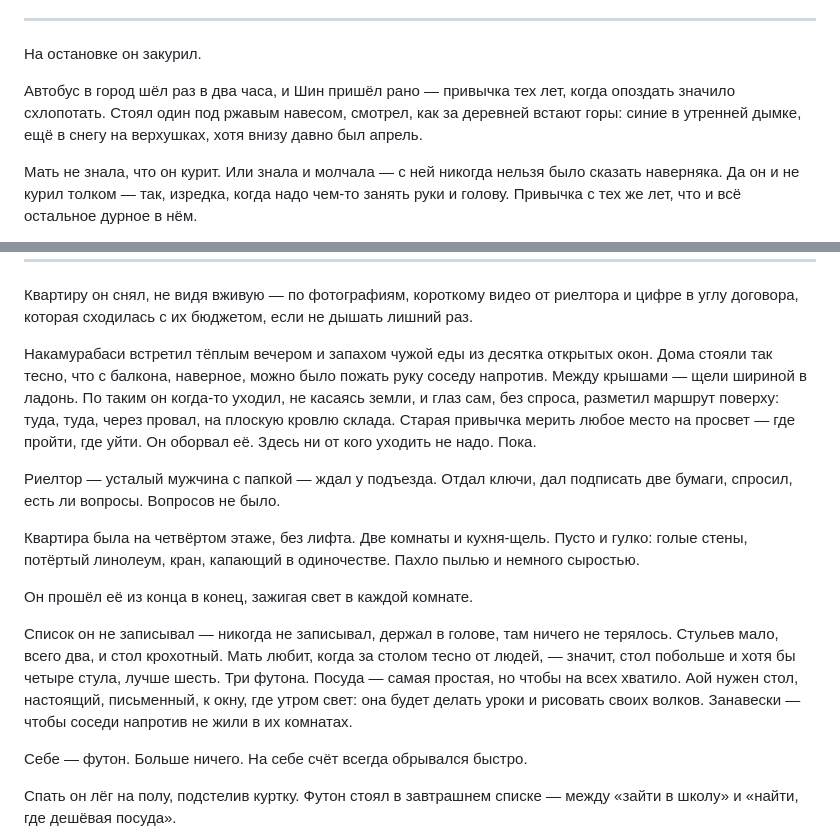
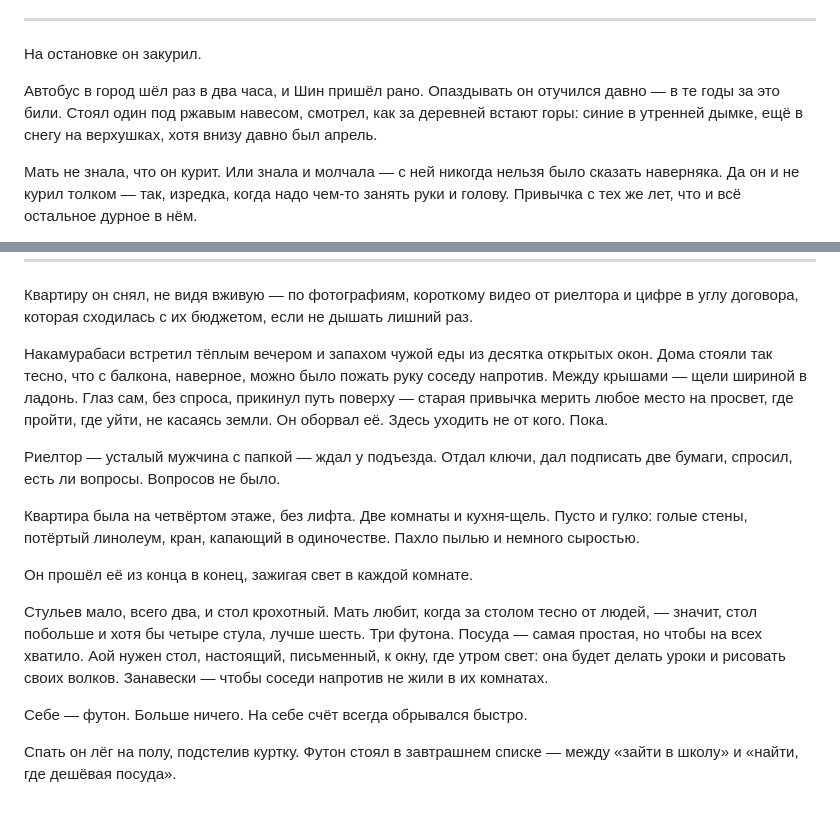
Before and after one commit to yernurby/Okami_Shin_Project, a Markdown page: chapters/full/chapter-1-full.md, 2 parts joined by grey strips. Rendered like a GitHub page; blank space fills up the shorter version.

Commit message:
Правки Главы 1: убрать оправдывающую строку, ужать описания
- Убрана строка про «список в голове» (читалась как оправдание).
- Ужат паркур-посев с крышами (было слишком детально).
- Переформулирован повтор «привычка тех лет».

Co-Authored-By: Claude Opus 4.8 <noreply@anthropic.com>

```diff
--- a/chapters/full/chapter-1-full.md
+++ b/chapters/full/chapter-1-full.md
@@ -66,7 +66,7 @@
 
 На остановке он закурил.
 
-Автобус в город шёл раз в два часа, и Шин пришёл рано — привычка тех лет, когда опоздать значило схлопотать. Стоял один под ржавым навесом, смотрел, как за деревней встают горы: синие в утренней дымке, ещё в снегу на верхушках, хотя внизу давно был апрель.
+Автобус в город шёл раз в два часа, и Шин пришёл рано. Опаздывать он отучился давно — в те годы за это били. Стоял один под ржавым навесом, смотрел, как за деревней встают горы: синие в утренней дымке, ещё в снегу на верхушках, хотя внизу давно был апрель.
 
 Мать не знала, что он курит. Или знала и молчала — с ней никогда нельзя было сказать наверняка. Да он и не курил толком — так, изредка, когда надо чем-то занять руки и голову. Привычка с тех же лет, что и всё остальное дурное в нём.
 
@@ -96,7 +96,7 @@
 
 Квартиру он снял, не видя вживую — по фотографиям, короткому видео от риелтора и цифре в углу договора, которая сходилась с их бюджетом, если не дышать лишний раз.
 
-Накамурабаси встретил тёплым вечером и запахом чужой еды из десятка открытых окон. Дома стояли так тесно, что с балкона, наверное, можно было пожать руку соседу напротив. Между крышами — щели шириной в ладонь. По таким он когда-то уходил, не касаясь земли, и глаз сам, без спроса, разметил маршрут поверху: туда, туда, через провал, на плоскую кровлю склада. Старая привычка мерить любое место на просвет — где пройти, где уйти. Он оборвал её. Здесь ни от кого уходить не надо. Пока.
+Накамурабаси встретил тёплым вечером и запахом чужой еды из десятка открытых окон. Дома стояли так тесно, что с балкона, наверное, можно было пожать руку соседу напротив. Между крышами — щели шириной в ладонь. Глаз сам, без спроса, прикинул путь поверху — старая привычка мерить любое место на просвет, где пройти, где уйти, не касаясь земли. Он оборвал её. Здесь уходить не от кого. Пока.
 
 Риелтор — усталый мужчина с папкой — ждал у подъезда. Отдал ключи, дал подписать две бумаги, спросил, есть ли вопросы. Вопросов не было.
 
@@ -104,7 +104,7 @@
 
 Он прошёл её из конца в конец, зажигая свет в каждой комнате.
 
-Список он не записывал — никогда не записывал, держал в голове, там ничего не терялось. Стульев мало, всего два, и стол крохотный. Мать любит, когда за столом тесно от людей, — значит, стол побольше и хотя бы четыре стула, лучше шесть. Три футона. Посуда — самая простая, но чтобы на всех хватило. Аой нужен стол, настоящий, письменный, к окну, где утром свет: она будет делать уроки и рисовать своих волков. Занавески — чтобы соседи напротив не жили в их комнатах.
+Стульев мало, всего два, и стол крохотный. Мать любит, когда за столом тесно от людей, — значит, стол побольше и хотя бы четыре стула, лучше шесть. Три футона. Посуда — самая простая, но чтобы на всех хватило. Аой нужен стол, настоящий, письменный, к окну, где утром свет: она будет делать уроки и рисовать своих волков. Занавески — чтобы соседи напротив не жили в их комнатах.
 
 Себе — футон. Больше ничего. На себе счёт всегда обрывался быстро.
 
```
